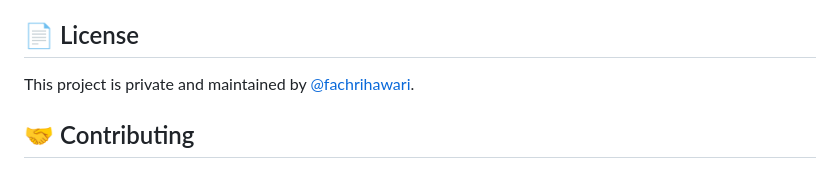
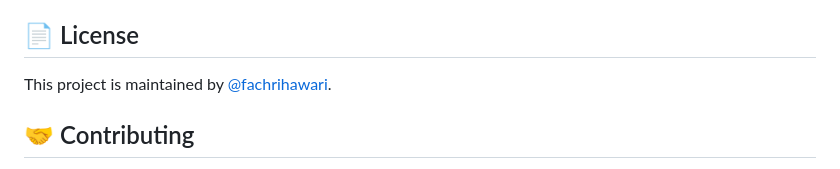
Before and after one commit to fachrihawari/YouStrict, a Markdown page: README.md, the part around the change. Drawn GitHub-style.

Commit message:
fix: update project maintenance attribution in README

```diff
--- a/README.md
+++ b/README.md
@@ -225,7 +225,7 @@ eas build --platform ios
 
 ## 📄 License
 
-This project is private and maintained by [@fachrihawari](https://github.com/fachrihawari).
+This project is maintained by [@fachrihawari](https://github.com/fachrihawari).
 
 ## 🤝 Contributing
 
```
